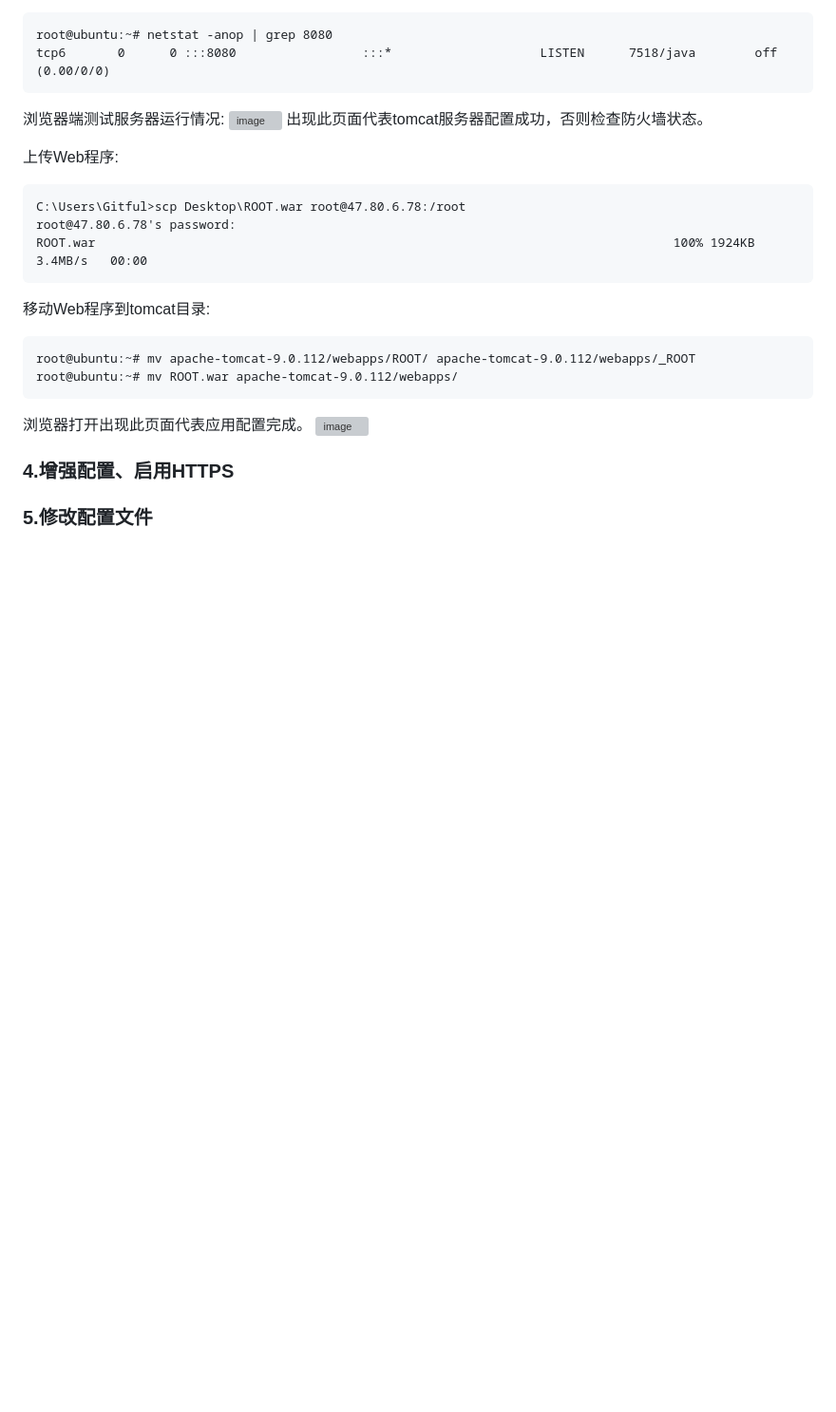
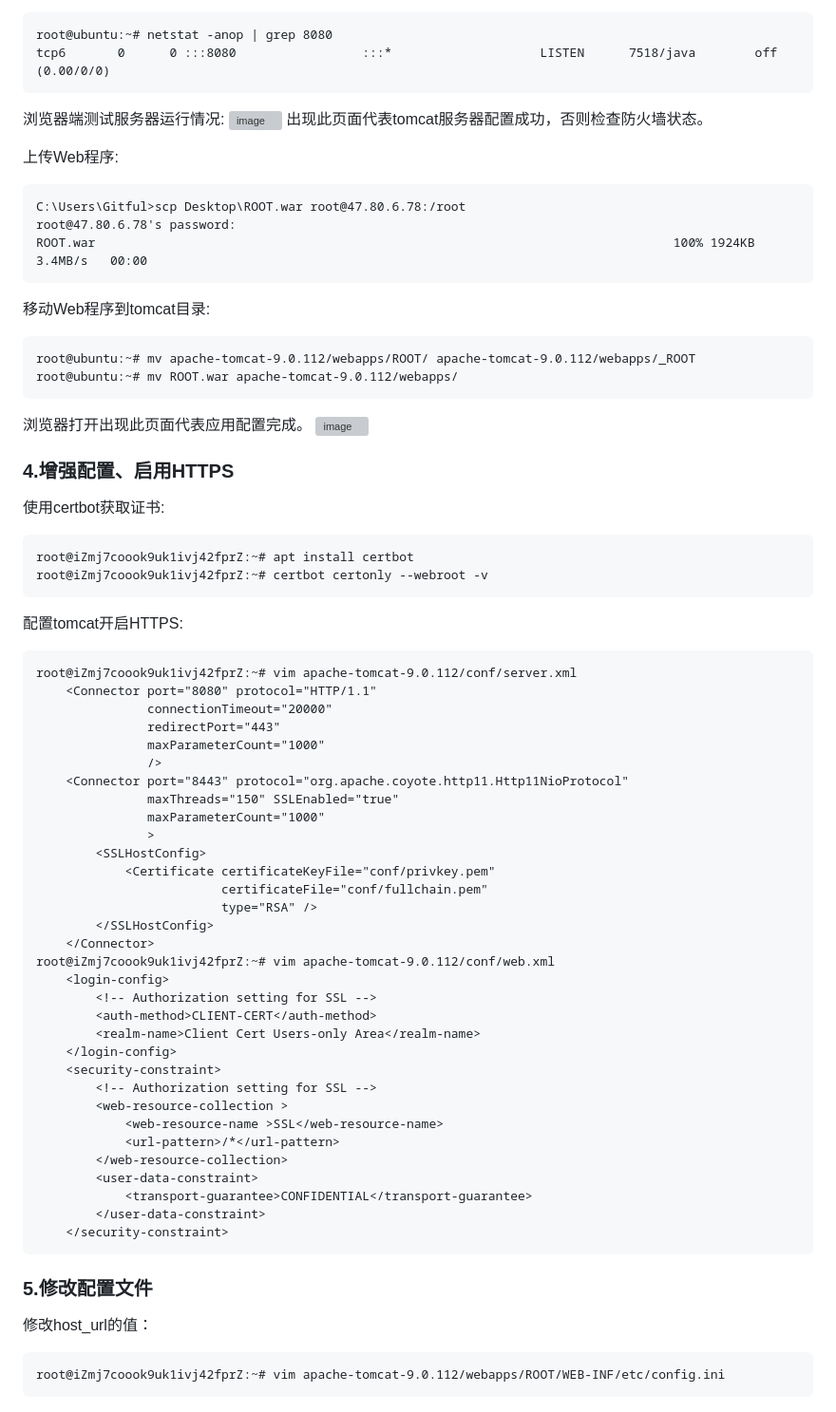
Before and after one commit to qyqgit/BBS1.1, a Markdown page: README.md, the part around the change. Shown: that part at 95% size. GitHub-like rendering; blank space fills up the shorter version; grey boxes are pictures that could not be loaded.

````diff
--- a/README.md
+++ b/README.md
@@ -118,4 +118,48 @@ root@ubuntu:~# mv ROOT.war apache-tomcat-9.0.112/webapps/
 浏览器打开出现此页面代表应用配置完成。
 <img width="1916" height="913" alt="image" src="https://github.com/user-attachments/assets/db0d6d39-4d47-43d2-a6c8-88cbaec1f9dc" />
 ### 4.增强配置、启用HTTPS
+使用certbot获取证书:
+```
+root@iZmj7coook9uk1ivj42fprZ:~# apt install certbot
+root@iZmj7coook9uk1ivj42fprZ:~# certbot certonly --webroot -v
+```
+配置tomcat开启HTTPS:
+```
+root@iZmj7coook9uk1ivj42fprZ:~# vim apache-tomcat-9.0.112/conf/server.xml
+    <Connector port="8080" protocol="HTTP/1.1"
+               connectionTimeout="20000"
+               redirectPort="443"
+               maxParameterCount="1000"
+               />
+    <Connector port="8443" protocol="org.apache.coyote.http11.Http11NioProtocol"
+               maxThreads="150" SSLEnabled="true"
+               maxParameterCount="1000"
+               >
+        <SSLHostConfig>
+            <Certificate certificateKeyFile="conf/privkey.pem"
+                         certificateFile="conf/fullchain.pem"
+                         type="RSA" />
+        </SSLHostConfig>
+    </Connector>
+root@iZmj7coook9uk1ivj42fprZ:~# vim apache-tomcat-9.0.112/conf/web.xml
+    <login-config>
+        <!-- Authorization setting for SSL -->
+        <auth-method>CLIENT-CERT</auth-method>
+        <realm-name>Client Cert Users-only Area</realm-name>
+    </login-config>
+    <security-constraint>
+        <!-- Authorization setting for SSL -->
+        <web-resource-collection >
+            <web-resource-name >SSL</web-resource-name>
+            <url-pattern>/*</url-pattern>
+        </web-resource-collection>
+        <user-data-constraint>
+            <transport-guarantee>CONFIDENTIAL</transport-guarantee>
+        </user-data-constraint>
+    </security-constraint>
+```
 ### 5.修改配置文件
+修改host_url的值：
+```
+root@iZmj7coook9uk1ivj42fprZ:~# vim apache-tomcat-9.0.112/webapps/ROOT/WEB-INF/etc/config.ini
+```
````
